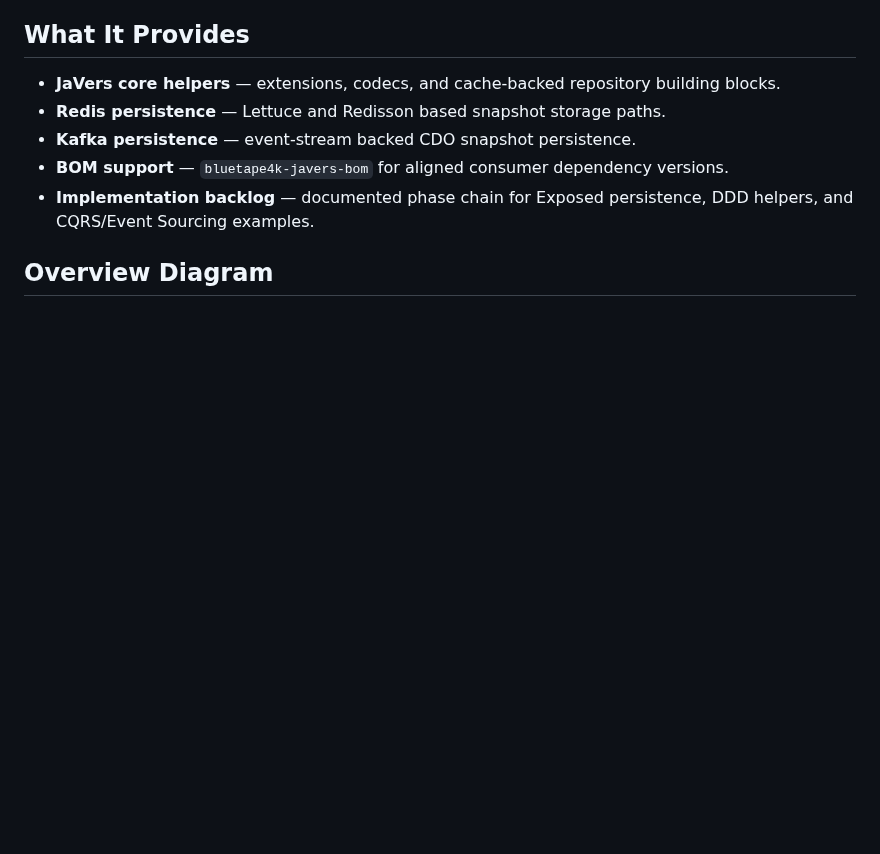
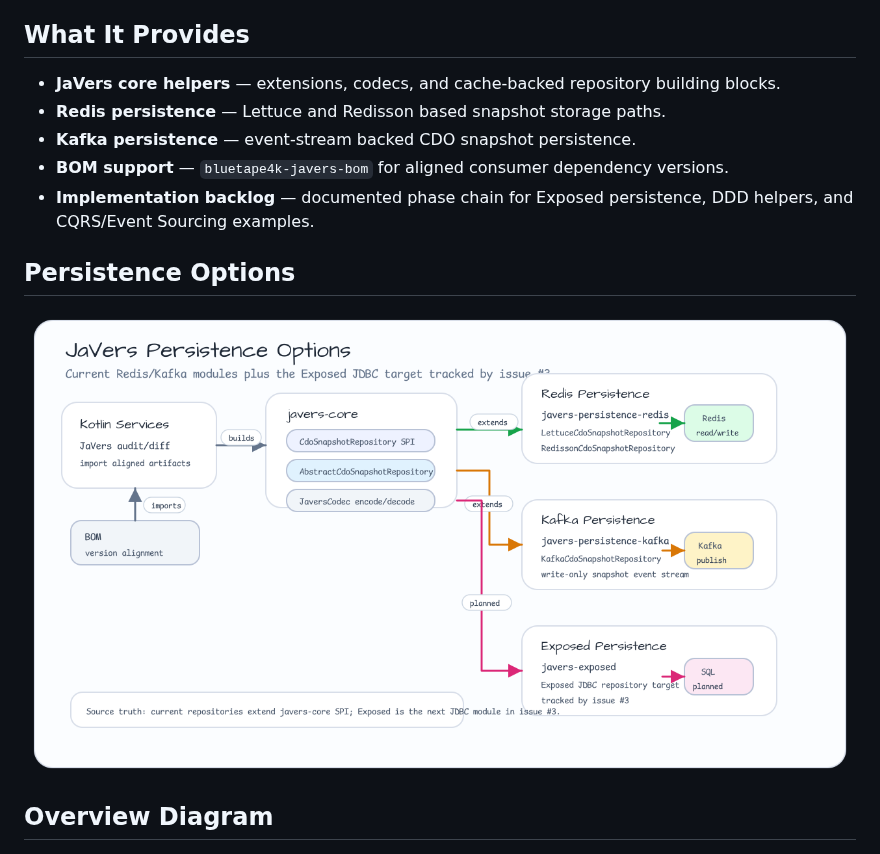
Before and after one commit to bluetape4k/bluetape4k-javers, a Markdown page: README.md, the part around the change. Drawn GitHub-style; pictures changed too: docs/assets/javers-persistence-options.png (added); blank space fills up the shorter version.

```diff
--- a/README.md
+++ b/README.md
@@ -30,6 +30,10 @@ streams, and a future Exposed-backed repository layer.
   versions.
 - **Implementation backlog** — documented phase chain for Exposed persistence,
   DDD helpers, and CQRS/Event Sourcing examples.
+
+## Persistence Options
+
+![JaVers persistence options relationship diagram](./docs/assets/javers-persistence-options.png)
 
 <!-- README_VISUAL_OVERVIEW:START -->
 ## Overview Diagram
```
Also changed, not shown: README.ko.md (+4 -0 lines), docs/lessons/2026-05-26-issue-77-readme-persistence-diagram.md (added, +31 -0 lines), 4 other files.
